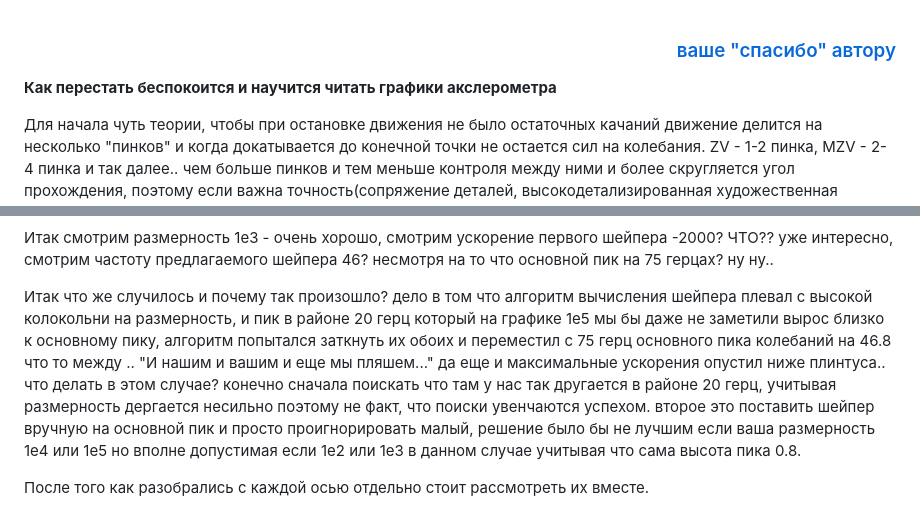
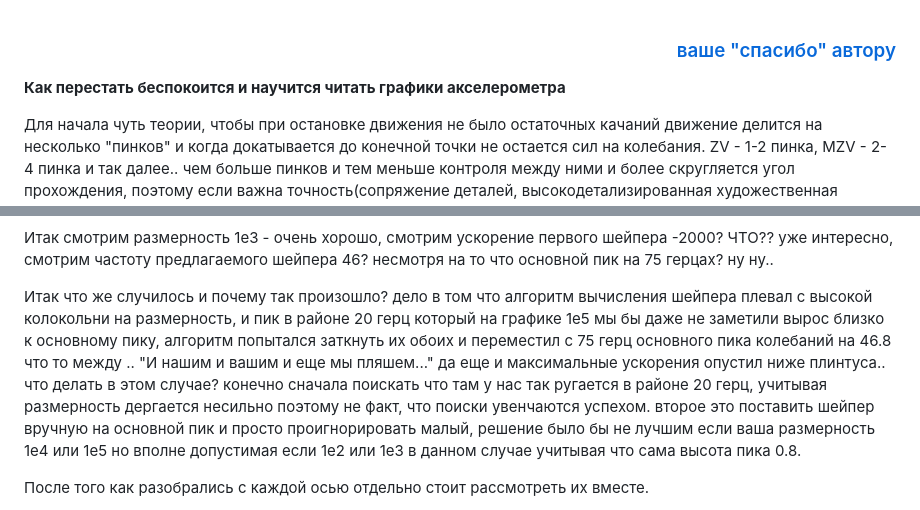
Before and after one commit to Tombraider2006/klipperFB6, a Markdown page: accel_graph/readme.md, 2 parts joined by grey strips. GitHub-like rendering.

Commit message:
орфография

```diff
--- a/accel_graph/readme.md
+++ b/accel_graph/readme.md
@@ -1,6 +1,6 @@
 <h3 align="right"><a href="https://pay.cloudtips.ru/p/f84bf0b2" target="_blank">ваше "спасибо" автору</a></h3>
 
-**Как перестать беспокоится и научится читать графики акслерометра**
+**Как перестать беспокоится и научится читать графики акселерометра**
 
 Для начала чуть теории, чтобы при остановке движения не было остаточных качаний движение делится на несколько "пинков" и когда докатывается до конечной точки не остается сил на колебания. ZV - 1-2 пинка, MZV - 2-4 пинка и так далее..  чем больше пинков и тем меньше контроля между ними и более скругляется угол прохождения,  поэтому  если важна точность(сопряжение деталей, высокодетализированная художественная печать) рассматривать шейперы шире чем  MZV не стоит.  Важно понимать, что любой шейпер перекрывает не четко 1 частоту а некий диапазон, поэтому  десятые доли это скорее прикладывание подорожника к отсеченной ноге.(на графиках каждый из шейперов показан пунктирной линией своего цвета.что интересно, шейпер может гасить и вторичные колебания за счет своей синусоидальной структуры). если одна ось показывает прекрасные результаты, а вторая плохие то вы все равно инвалид и показывать олимпийские результаты бега не сможете. важно отрегулировать обе оси для хороших результатов и рассматривать их в совокупности.
 
@@ -44,7 +44,7 @@
 
 Итак смотрим размерность 1е3 - очень хорошо, смотрим ускорение первого шейпера -2000? ЧТО??  уже интересно, смотрим частоту предлагаемого шейпера 46?  несмотря на то что основной пик на 75 герцах? ну ну..
 
-Итак что же случилось и почему так произошло? дело в том что алгоритм вычисления шейпера плевал с высокой колокольни на размерность, и пик в районе 20 герц который на графике 1е5 мы бы даже не заметили вырос близко к основному пику, алгоритм попытался заткнуть их обоих и переместил с 75 герц основного пика колебаний на 46.8 что то между .. "И нашим и вашим и еще мы пляшем..."  да еще и максимальные ускорения опустил ниже плинтуса..  что делать в этом случае? конечно сначала поискать что там у нас так другается в районе 20 герц, учитывая размерность дергается несильно поэтому не факт, что поиски увенчаются успехом. второе это поставить шейпер вручную на основной пик и просто проигнорировать малый, решение было бы не лучшим если ваша размерность 1е4 или 1е5 но вполне допустимая если 1е2 или 1е3 в данном случае учитывая что сама высота пика 0.8.
+Итак что же случилось и почему так произошло? дело в том что алгоритм вычисления шейпера плевал с высокой колокольни на размерность, и пик в районе 20 герц который на графике 1е5 мы бы даже не заметили вырос близко к основному пику, алгоритм попытался заткнуть их обоих и переместил с 75 герц основного пика колебаний на 46.8 что то между .. "И нашим и вашим и еще мы пляшем..."  да еще и максимальные ускорения опустил ниже плинтуса..  что делать в этом случае? конечно сначала поискать что там у нас так ругается в районе 20 герц, учитывая размерность дергается несильно поэтому не факт, что поиски увенчаются успехом. второе это поставить шейпер вручную на основной пик и просто проигнорировать малый, решение было бы не лучшим если ваша размерность 1е4 или 1е5 но вполне допустимая если 1е2 или 1е3 в данном случае учитывая что сама высота пика 0.8.
 
 После того как разобрались с каждой осью отдельно стоит рассмотреть их вместе.
 
```
Also changed, not shown: README.md (+1 -1 lines).
